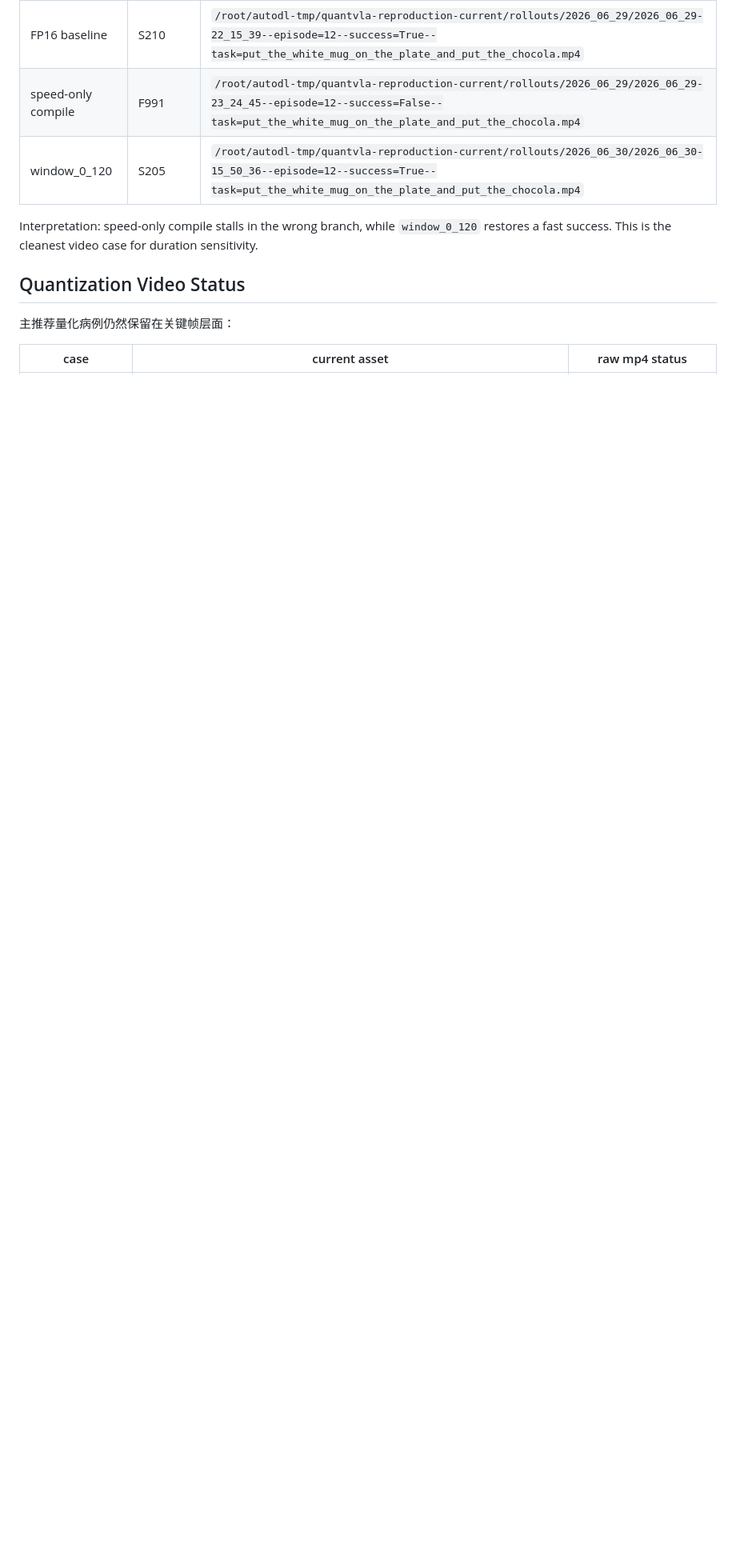
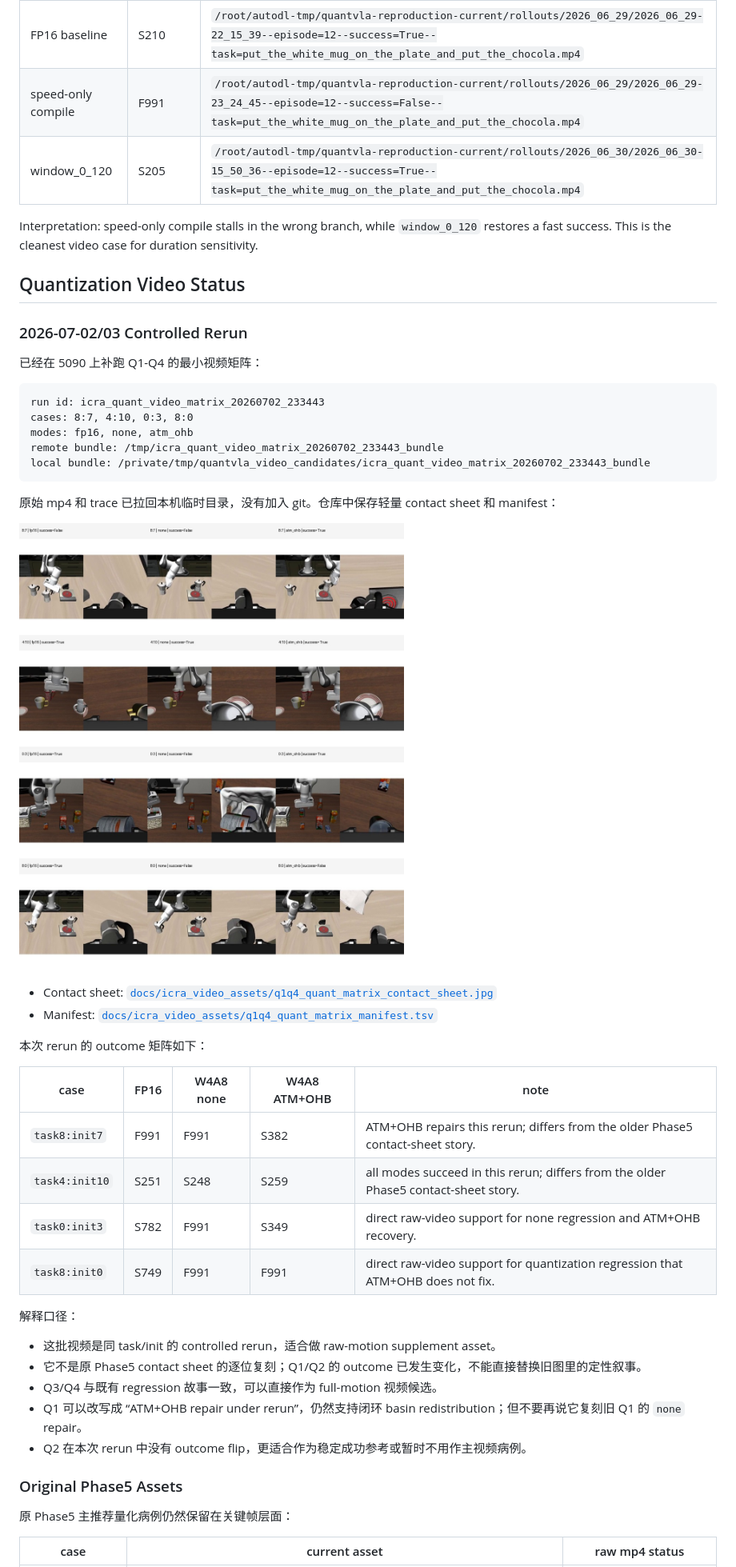
Before and after one commit to Zard-C/quantvla-reproduction, a Markdown page: docs/icra_video_asset_manifest_zh.md, the part around the change printed below. Shown: that part at 80% size. Drawn GitHub-style; pictures changed too: docs/icra_video_assets/q1q4_quant_matrix_contact_sheet.jpg (added); blank space fills up the shorter version.

Commit message:
Document recovered quantization video assets

````diff
--- a/docs/icra_video_asset_manifest_zh.md
+++ b/docs/icra_video_asset_manifest_zh.md
@@ -44,7 +44,45 @@ Interpretation: speed-only compile stalls in the wrong branch, while `window_0_1
 
 ## Quantization Video Status
 
-主推荐量化病例仍然保留在关键帧层面：
+### 2026-07-02/03 Controlled Rerun
+
+已经在 5090 上补跑 Q1-Q4 的最小视频矩阵：
+
+```text
+run id: icra_quant_video_matrix_20260702_233443
+cases: 8:7, 4:10, 0:3, 8:0
+modes: fp16, none, atm_ohb
+remote bundle: /tmp/icra_quant_video_matrix_20260702_233443_bundle
+local bundle: /private/tmp/quantvla_video_candidates/icra_quant_video_matrix_20260702_233443_bundle
+```
+
+原始 mp4 和 trace 已拉回本机临时目录，没有加入 git。仓库中保存轻量 contact sheet 和 manifest：
+
+![Q1-Q4 quantization matrix contact sheet](icra_video_assets/q1q4_quant_matrix_contact_sheet.jpg)
+
+- Contact sheet: [`docs/icra_video_assets/q1q4_quant_matrix_contact_sheet.jpg`](icra_video_assets/q1q4_quant_matrix_contact_sheet.jpg)
+- Manifest: [`docs/icra_video_assets/q1q4_quant_matrix_manifest.tsv`](icra_video_assets/q1q4_quant_matrix_manifest.tsv)
+
+本次 rerun 的 outcome 矩阵如下：
+
+| case | FP16 | W4A8 none | W4A8 ATM+OHB | note |
+| --- | --- | --- | --- | --- |
+| `task8:init7` | F991 | F991 | S382 | ATM+OHB repairs this rerun; differs from the older Phase5 contact-sheet story. |
+| `task4:init10` | S251 | S248 | S259 | all modes succeed in this rerun; differs from the older Phase5 contact-sheet story. |
+| `task0:init3` | S782 | F991 | S349 | direct raw-video support for none regression and ATM+OHB recovery. |
+| `task8:init0` | S749 | F991 | F991 | direct raw-video support for quantization regression that ATM+OHB does not fix. |
+
+解释口径：
+
+- 这批视频是同 task/init 的 controlled rerun，适合做 raw-motion supplement asset。
+- 它不是原 Phase5 contact sheet 的逐位复刻；Q1/Q2 的 outcome 已发生变化，不能直接替换旧图里的定性叙事。
+- Q3/Q4 与既有 regression 故事一致，可以直接作为 full-motion 视频候选。
+- Q1 可以改写成 “ATM+OHB repair under rerun”，仍然支持闭环 basin redistribution；但不要再说它复刻旧 Q1 的 `none` repair。
+- Q2 在本次 rerun 中没有 outcome flip，更适合作为稳定成功参考或暂时不用作主视频病例。
+
+### Original Phase5 Assets
+
+原 Phase5 主推荐量化病例仍然保留在关键帧层面：
 
 | case | current asset | raw mp4 status |
 | --- | --- | --- |
````
Also changed, not shown: other parts of docs/icra_video_asset_manifest_zh.md (+8 -8 lines), docs/current_status_zh.md (+1 -0 lines), docs/icra_video_keyframe_supplement_plan_zh.md (+12 -8 lines), 2 other files.
